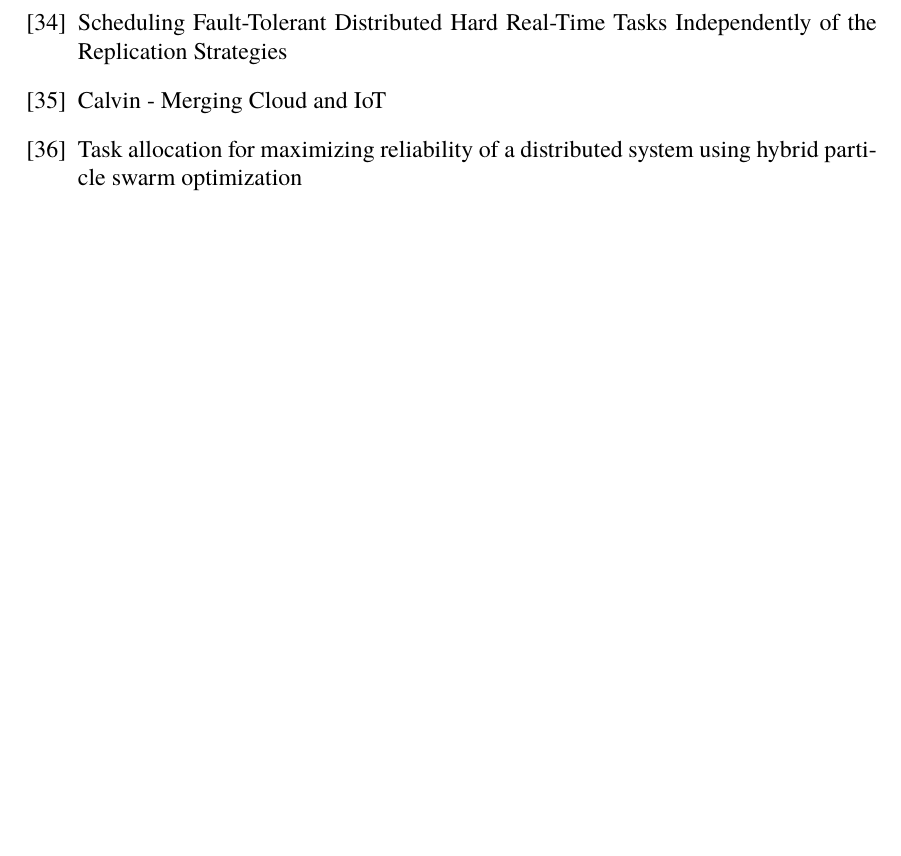
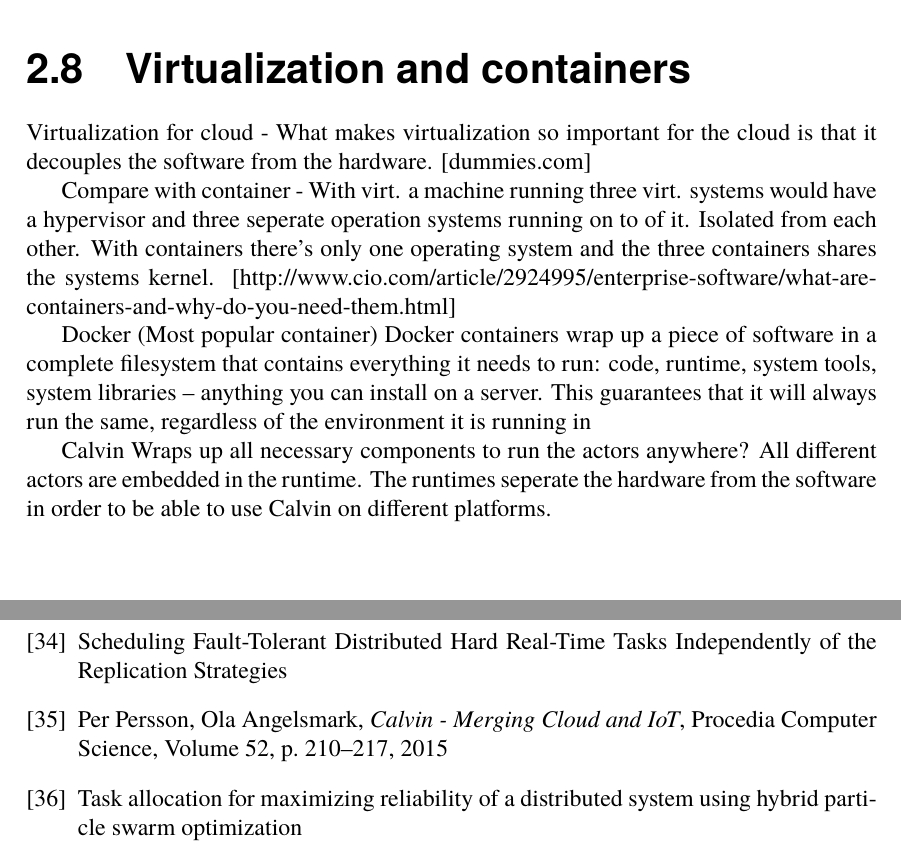
Before and after one commit to PStahl/master_thesis, a LaTeX thesis (report.tex): part of page 43 of 47 before the commit and two parts of pages 23 and 45 of 49 after it, the two joined at a grey line, cut at the place of the change, the shorter picture padded with empty space. Compiled offline with pdfLaTeX.

Commit message:
Added a section "Virtualization and Containers"

```diff
--- a/report.tex
+++ b/report.tex
@@ -467,6 +467,17 @@
 %COPIED
 %Nodes can alternate between working correctly and being crashed in our model. Hence, the status of a node is modeled by a state machine with two states, failed and working. Failed nodes do not send messages nor do they perform any computation. Working nodes execute faithfully the diagnosis procedure. In this section, we derive lower bounds on the diagnostic latency, start-up time, and state holding time achievable by any heartbeat-based diagnosis algorithm in completelyconnected networks. The maximum time between two consecutive heartbeats arriving from a continuously working node at any other node in the system sets a limit on how early failed nodes can be identified by the absence of a heartbeat. \cite{distDiagnosis}
 
+\section{Virtualization and containers}
+%TODO
+Virtualization for cloud - What makes virtualization so important for the cloud is that it decouples the software from the hardware. [dummies.com]
+
+Compare with container - With virt. a machine running three virt. systems would have a hypervisor and three seperate operation systems running on to of it. Isolated from each other. With containers there's only one operating system and the three containers shares the systems kernel. [http://www.cio.com/article/2924995/enterprise-software/what-are-containers-and-why-do-you-need-them.html]
+
+Docker (Most popular container)
+Docker containers wrap up a piece of software in a complete filesystem that contains everything it needs to run:  code, runtime, system tools, system libraries – anything you can install on a server. This guarantees that it will always run the same, regardless of the environment it is running in
+
+Calvin
+Wraps up all necessary components to run the actors anywhere? All different actors are embedded in the runtime. The runtimes seperate the hardware from the software in order to be able to use Calvin on different platforms.
 
 \chapter{Approach} \label{ch:approach}
 
@@ -983,7 +994,10 @@
 Scheduling Fault-Tolerant Distributed Hard Real-Time Tasks Independently of the Replication Strategies
 
 \bibitem{calvin}
-Calvin - Merging Cloud and IoT
+	Per Persson, Ola Angelsmark,
+	\emph{Calvin - Merging Cloud and IoT},
+	Procedia Computer Science, Volume 52, p. 210–217,
+	2015
 
 \bibitem{taskAllocationSwarm}
 Task allocation for maximizing reliability of a distributed system using hybrid particle swarm optimization
```
